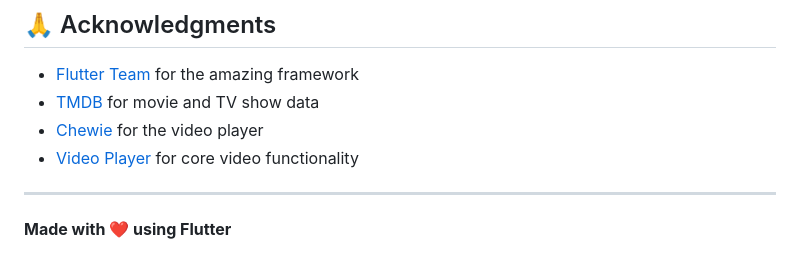
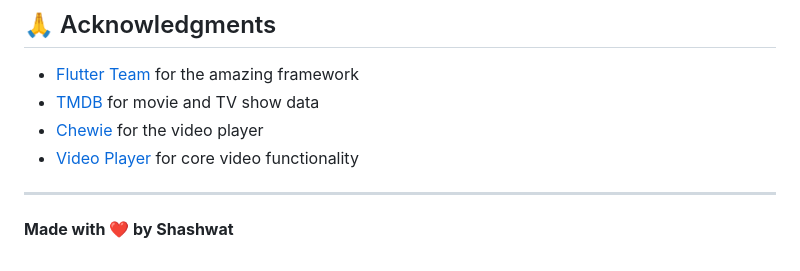
Before and after one commit to Shashwat-CODING/StreamFlix, a Markdown page: README.md, the part around the change. Drawn GitHub-style.

```diff
--- a/README.md
+++ b/README.md
@@ -148,4 +148,4 @@ If you encounter any issues or have questions:
 
 ---
 
-**Made with ❤️ using Flutter**
+**Made with ❤️ by Shashwat**
```
